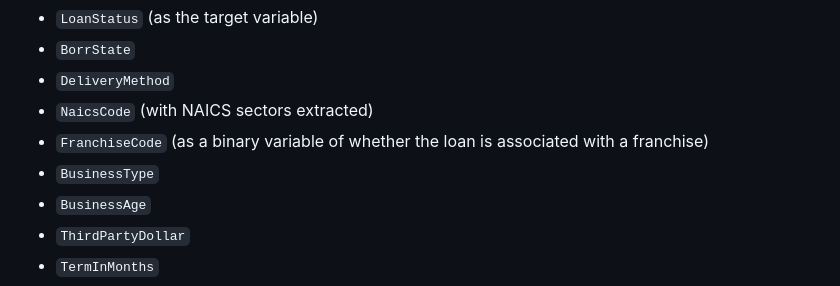
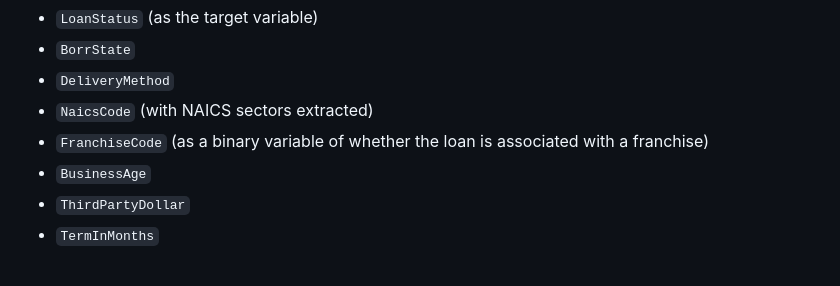
Before and after one commit to morrismanfung/business-loan-risk, a Markdown page: docs/01-eda.md, the part around the change. Drawn GitHub-style.

```diff
--- a/docs/01-eda.md
+++ b/docs/01-eda.md
@@ -340,7 +340,6 @@ charged-off risk of future loans.
 -   `NaicsCode` (with NAICS sectors extracted)
 -   `FranchiseCode` (as a binary variable of whether the loan is
     associated with a franchise)
--   `BusinessType`
 -   `BusinessAge`
 -   `ThirdPartyDollar`
 -   `TermInMonths`
```
